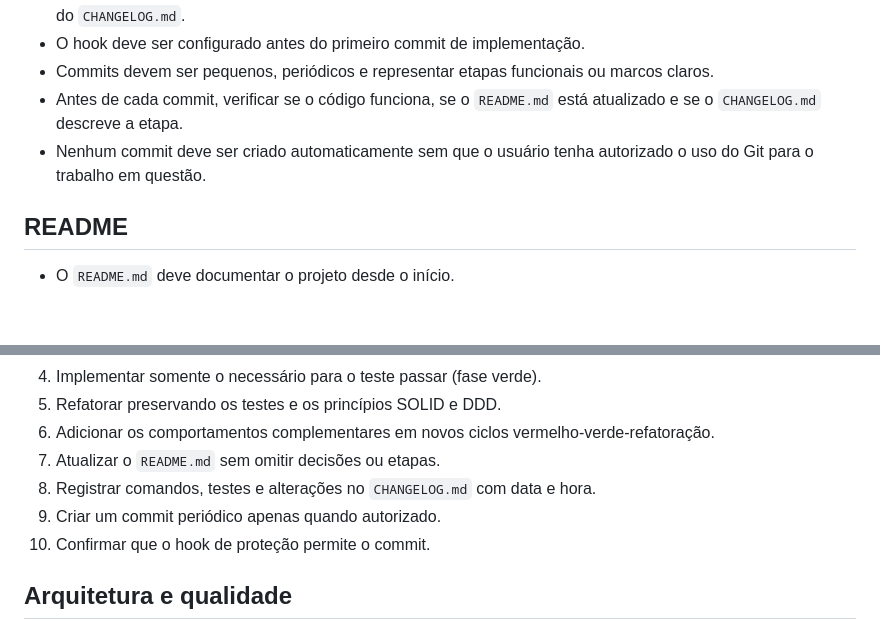
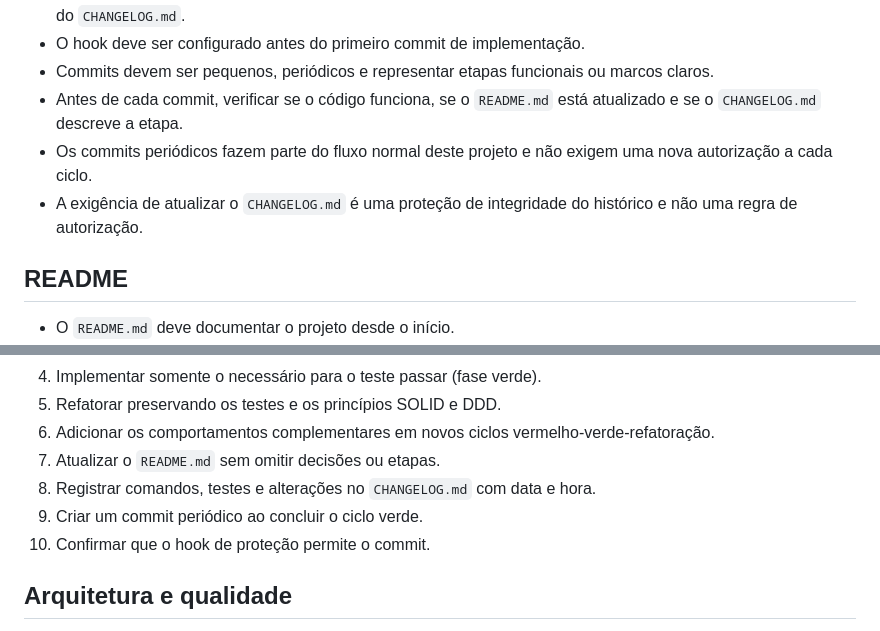
Before and after one commit to claudneysessa/cratebound, a Markdown page: AGENTS.md, 2 parts joined by grey strips. GitHub-like rendering; blank space fills up the shorter version.

```diff
--- a/AGENTS.md
+++ b/AGENTS.md
@@ -17,7 +17,8 @@ Estas regras são obrigatórias para qualquer pessoa ou agente que trabalhe nest
 - O hook deve ser configurado antes do primeiro commit de implementação.
 - Commits devem ser pequenos, periódicos e representar etapas funcionais ou marcos claros.
 - Antes de cada commit, verificar se o código funciona, se o `README.md` está atualizado e se o `CHANGELOG.md` descreve a etapa.
-- Nenhum commit deve ser criado automaticamente sem que o usuário tenha autorizado o uso do Git para o trabalho em questão.
+- Os commits periódicos fazem parte do fluxo normal deste projeto e não exigem uma nova autorização a cada ciclo.
+- A exigência de atualizar o `CHANGELOG.md` é uma proteção de integridade do histórico e não uma regra de autorização.
 
 ## README
 
@@ -35,7 +36,7 @@ Estas regras são obrigatórias para qualquer pessoa ou agente que trabalhe nest
 6. Adicionar os comportamentos complementares em novos ciclos vermelho-verde-refatoração.
 7. Atualizar o `README.md` sem omitir decisões ou etapas.
 8. Registrar comandos, testes e alterações no `CHANGELOG.md` com data e hora.
-9. Criar um commit periódico apenas quando autorizado.
+9. Criar um commit periódico ao concluir o ciclo verde.
 10. Confirmar que o hook de proteção permite o commit.
 
 ## Arquitetura e qualidade
```
Also changed, not shown: CHANGELOG.md (+7 -0 lines).
